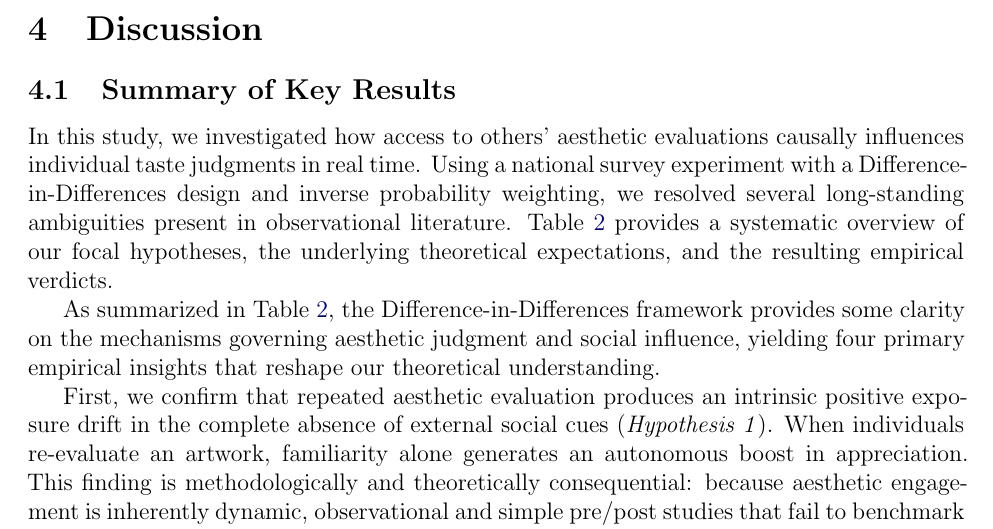
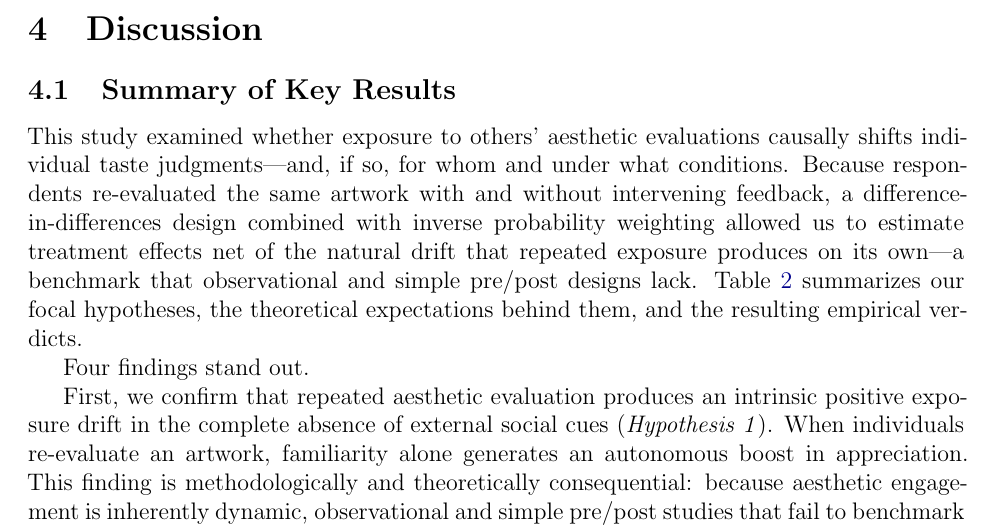
Before and after one commit to olizardo/skiles-lizardo-taste-influence-paper, a LaTeX paper (manuscript_R1.tex): part of page 21 of 42, cut so that both start at the same text. Compiled offline with pdfLaTeX.

Commit message:
Soften overclaiming in Discussion opening; replace with design-benchmark framing

```diff
--- a/manuscript_R1.tex
+++ b/manuscript_R1.tex
@@ -360,7 +360,7 @@ To confirm that these behavioral dynamics are driven specifically by status-lade
 \section{Discussion}
 
 \subsection{Summary of Key Results}
-In this study, we investigated how access to others' aesthetic evaluations causally influences individual taste judgments in real time. Using a national survey experiment with a Difference-in-Differences design and inverse probability weighting, we resolved several long-standing ambiguities present in observational literature. Table \ref{tbl:hypotheses_summary} provides a systematic overview of our focal hypotheses, the underlying theoretical expectations, and the resulting empirical verdicts.
+This study examined whether exposure to others' aesthetic evaluations causally shifts individual taste judgments---and, if so, for whom and under what conditions. Because respondents re-evaluated the same artwork with and without intervening feedback, a difference-in-differences design combined with inverse probability weighting allowed us to estimate treatment effects net of the natural drift that repeated exposure produces on its own---a benchmark that observational and simple pre/post designs lack. Table \ref{tbl:hypotheses_summary} summarizes our focal hypotheses, the theoretical expectations behind them, and the resulting empirical verdicts.
 
 \begin{table}[ht!]
 \centering
@@ -394,7 +394,7 @@ In this study, we investigated how access to others' aesthetic evaluations causa
 \end{minipage}
 \end{table}
 
-As summarized in Table \ref{tbl:hypotheses_summary}, the Difference-in-Differences framework provides some clarity on the mechanisms governing aesthetic judgment and social influence, yielding four primary empirical insights that reshape our theoretical understanding.
+Four findings stand out.
 
 First, we confirm that repeated aesthetic evaluation produces an intrinsic positive exposure drift in the complete absence of external social cues (\textit{Hypothesis 1}). When individuals re-evaluate an artwork, familiarity alone generates an autonomous boost in appreciation. This finding is methodologically and theoretically consequential: because aesthetic engagement is inherently dynamic, observational and simple pre/post studies that fail to benchmark against an unexposed control baseline risk misattributing natural familiarization to positive social influence \citep{cutting2003gustave}.
 
```
